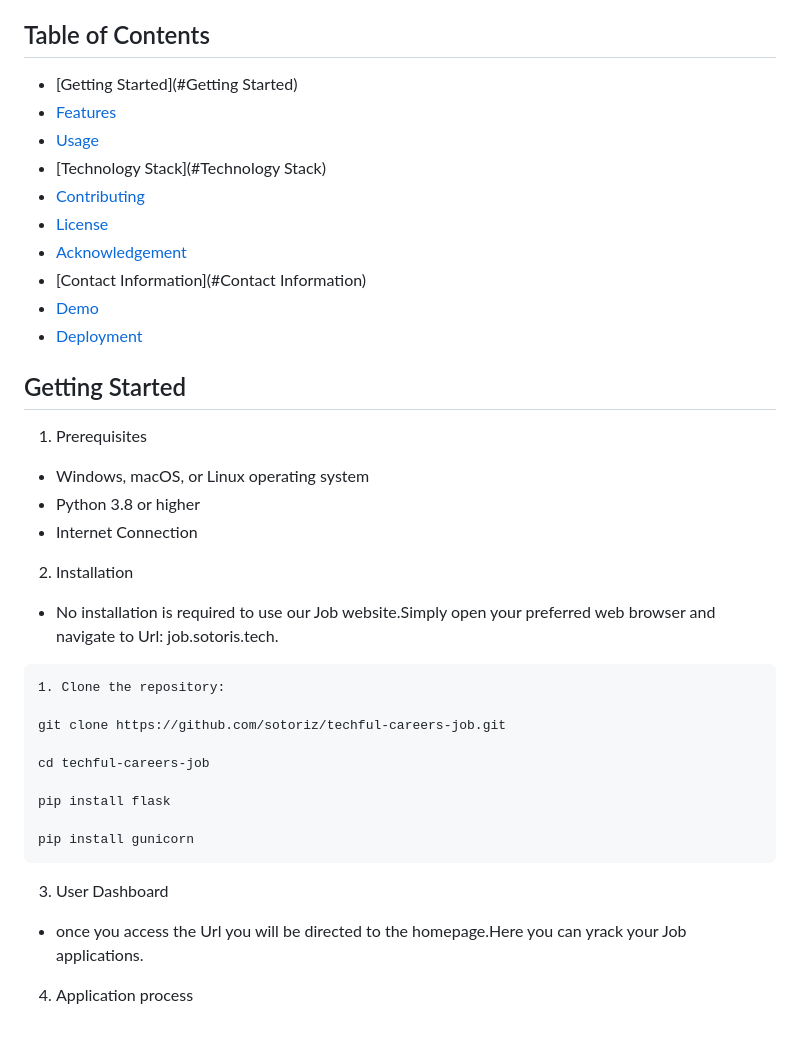
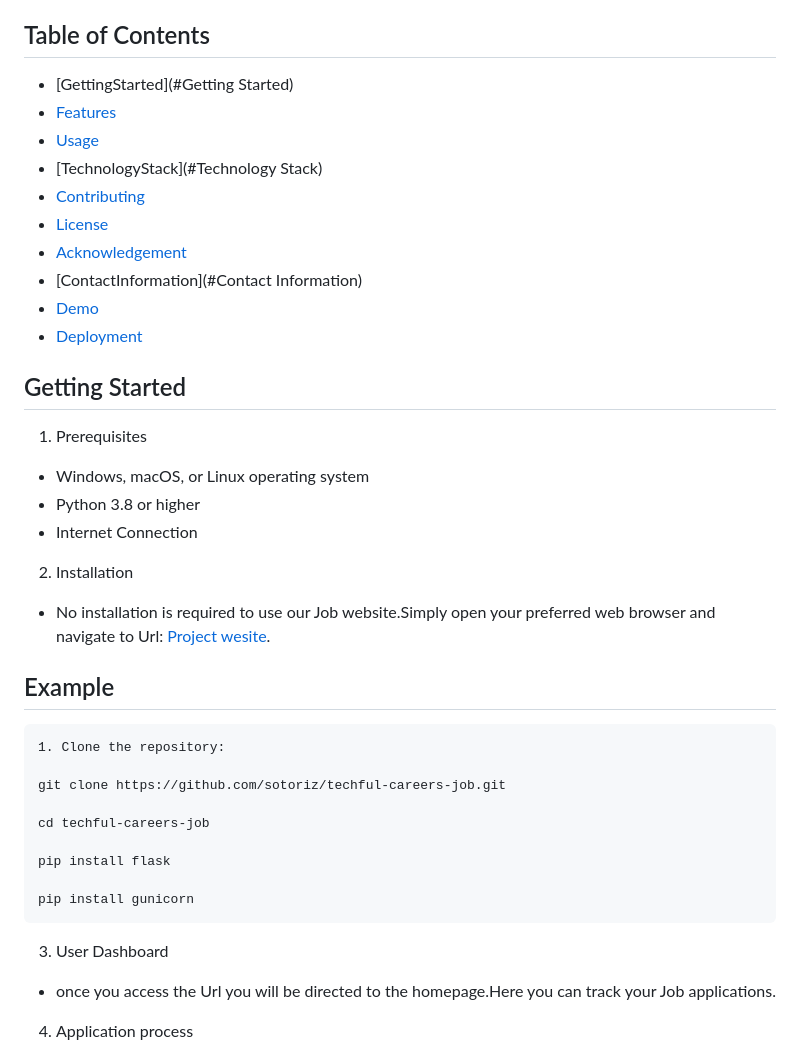
Before and after one commit to sotoriz/techful-careers-job, a Markdown page: README.md, the part around the change printed below. Rendered like a GitHub page.

````diff
--- a/README.md
+++ b/README.md
@@ -3,14 +3,14 @@
 >   User-Friendly  website  designed with you in mind, easy to navigate, search for jobs, and submit applications from any platform
 
 ## Table of Contents
-- [Getting Started](#Getting Started)
+- [GettingStarted](#Getting Started)
 - [Features](#Features)
 - [Usage](#usage)
-- [Technology Stack](#Technology Stack)
+- [TechnologyStack](#Technology Stack)
 - [Contributing](#contributing)
 - [License](#license)
 - [Acknowledgement](#Acknowledgement)
-- [Contact Information](#Contact Information)
+- [ContactInformation](#Contact Information)
 - [Demo](#Demo)
 - [Deployment](#Deployment)
 
@@ -23,8 +23,9 @@
 - Internet Connection
 
 2. Installation
-- No installation is required to use our Job website.Simply open your preferred web browser and navigate to Url: job.sotoris.tech.
-``` Example
+- No installation is required to use our Job website.Simply open your preferred web browser and navigate to Url: [Project wesite](job.sotoris.tech).
+## Example
+```
 1. Clone the repository:
 
 git clone https://github.com/sotoriz/techful-careers-job.git
@@ -37,7 +38,7 @@ pip install gunicorn
 ```
 
 3. User Dashboard
-- once you access the Url you will be directed to the homepage.Here you can yrack your Job applications.
+- once you access the Url you will be directed to the homepage.Here you can track your Job applications.
 
 4. Application process
 - To apply for a Job click the "apply now" button on the job listing page
````
Also changed, not shown: other parts of README.md (+8 -2 lines).
